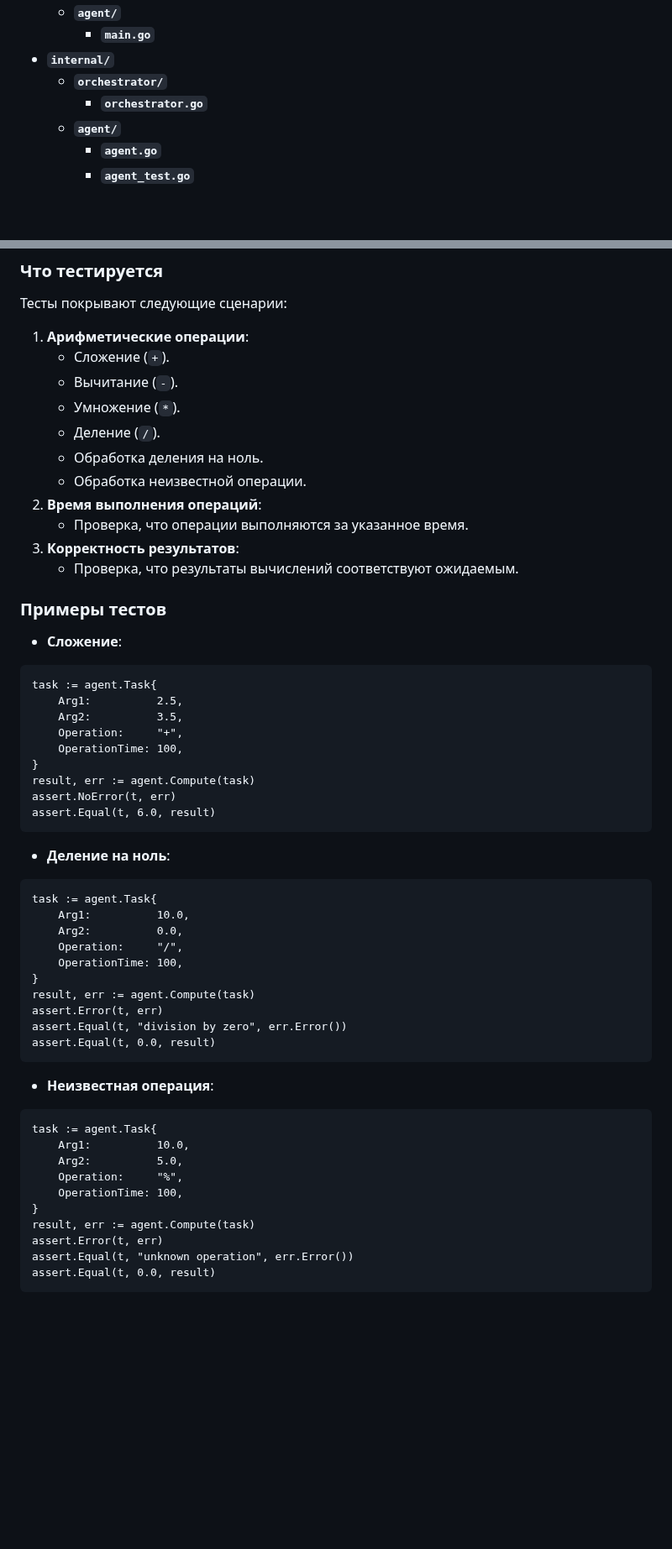
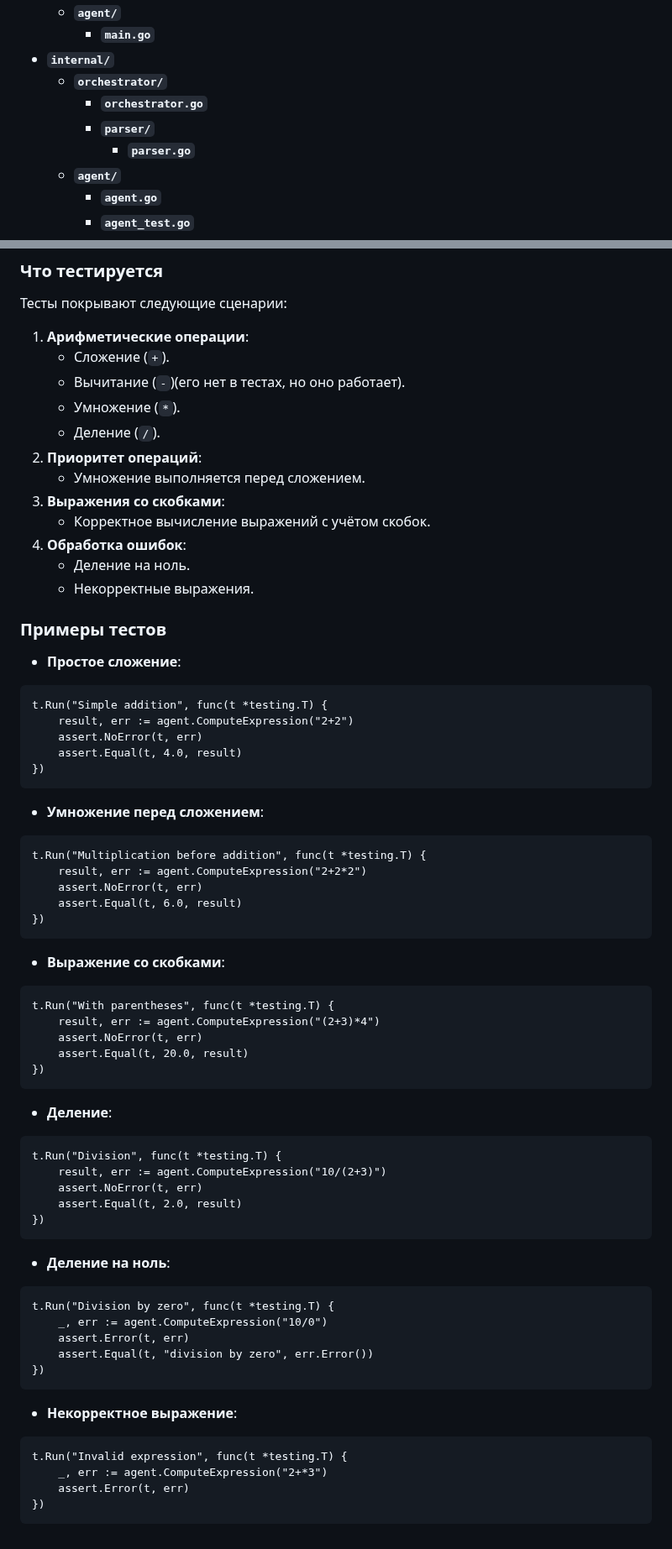
Before and after one commit to 3SMA3/distributed-calculator, a Markdown page: README.md, 2 parts joined by grey strips. Shown at 84% size. Drawn GitHub-style; blank space fills up the shorter version.

````diff
--- a/README.md
+++ b/README.md
@@ -9,6 +9,8 @@
 - **`internal/`**
   - **`orchestrator/`**
     - **`orchestrator.go`**
+    - **`parser/`**
+      - **`parser.go`**
   - **`agent/`**
     - **`agent.go`**
     - **`agent_test.go`**
@@ -71,51 +62,61 @@ go test ./internal/agent/...
 Тесты покрывают следующие сценарии:
 1. **Арифметические операции**:
    - Сложение (`+`).
-   - Вычитание (`-`).
+   - Вычитание (`-`)(его нет в тестах, но оно работает).
    - Умножение (`*`).
    - Деление (`/`).
-   - Обработка деления на ноль.
-   - Обработка неизвестной операции.
-2. **Время выполнения операций**:
-   - Проверка, что операции выполняются за указанное время.
-3. **Корректность результатов**:
-   - Проверка, что результаты вычислений соответствуют ожидаемым.
+2. **Приоритет операций**:
+   - Умножение выполняется перед сложением.
+3. **Выражения со скобками**:
+   - Корректное вычисление выражений с учётом скобок.
+4. **Обработка ошибок**:
+   - Деление на ноль.
+   - Некорректные выражения.
 ### Примеры тестов
-- **Сложение**:
+- **Простое сложение**:
 ```
-task := agent.Task{
-    Arg1:          2.5,
-    Arg2:          3.5,
-    Operation:     "+",
-    OperationTime: 100,
-}
-result, err := agent.Compute(task)
-assert.NoError(t, err)
-assert.Equal(t, 6.0, result)
+t.Run("Simple addition", func(t *testing.T) {
+    result, err := agent.ComputeExpression("2+2")
+    assert.NoError(t, err)
+    assert.Equal(t, 4.0, result)
+})
+```
+- **Умножение перед сложением**:
+```
+t.Run("Multiplication before addition", func(t *testing.T) {
+    result, err := agent.ComputeExpression("2+2*2")
+    assert.NoError(t, err)
+    assert.Equal(t, 6.0, result)
+})
+```
+- **Выражение со скобками**:
+```
+t.Run("With parentheses", func(t *testing.T) {
+    result, err := agent.ComputeExpression("(2+3)*4")
+    assert.NoError(t, err)
+    assert.Equal(t, 20.0, result)
+})
+```
+- **Деление**:
+```
+t.Run("Division", func(t *testing.T) {
+    result, err := agent.ComputeExpression("10/(2+3)")
+    assert.NoError(t, err)
+    assert.Equal(t, 2.0, result)
+})
 ```
 - **Деление на ноль**:
 ```
-task := agent.Task{
-    Arg1:          10.0,
-    Arg2:          0.0,
-    Operation:     "/",
-    OperationTime: 100,
-}
-result, err := agent.Compute(task)
-assert.Error(t, err)
-assert.Equal(t, "division by zero", err.Error())
-assert.Equal(t, 0.0, result)
+t.Run("Division by zero", func(t *testing.T) {
+    _, err := agent.ComputeExpression("10/0")
+    assert.Error(t, err)
+    assert.Equal(t, "division by zero", err.Error())
+})
 ```
-- **Неизвестная операция**:
+- **Некорректное выражение**:
 ```
-task := agent.Task{
-    Arg1:          10.0,
-    Arg2:          5.0,
-    Operation:     "%",
-    OperationTime: 100,
-}
-result, err := agent.Compute(task)
-assert.Error(t, err)
-assert.Equal(t, "unknown operation", err.Error())
-assert.Equal(t, 0.0, result)
+t.Run("Invalid expression", func(t *testing.T) {
+    _, err := agent.ComputeExpression("2+*3")
+    assert.Error(t, err)
+})
 ```
````
Also changed, not shown: other parts of README.md (+11 -22 lines).
